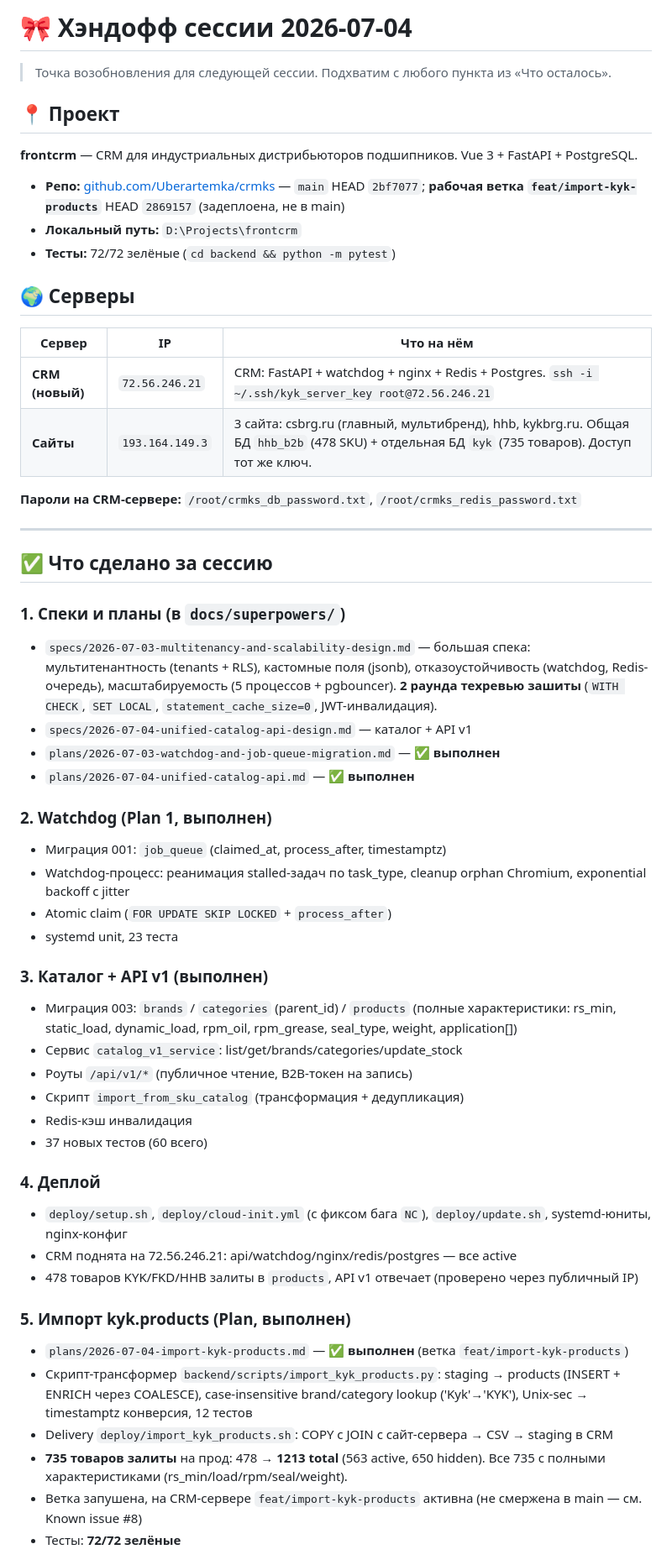
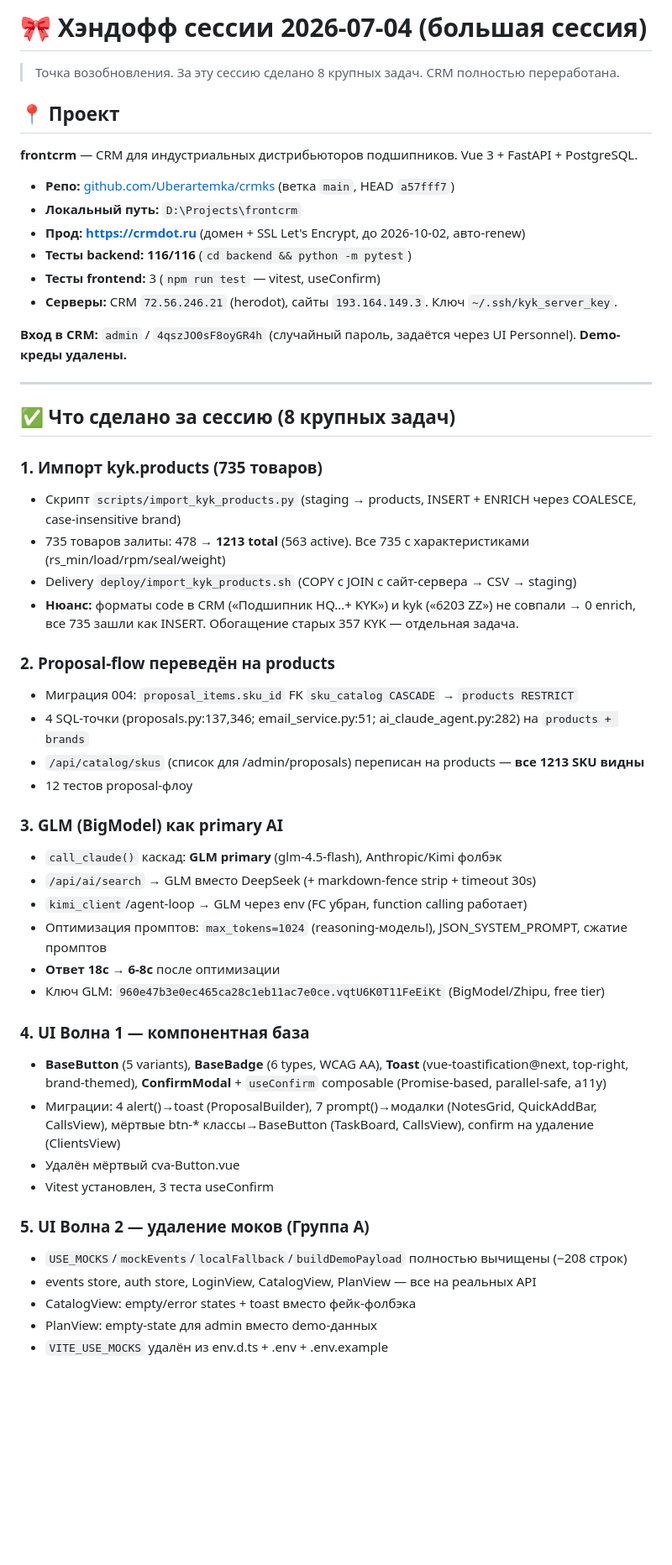
Before and after one commit to Uberartemka/crmks, a Markdown page: docs/HANDOFF.md, the part around one of its changes. Shown at 84% size. Drawn GitHub-style; blank space fills up the shorter version.

Commit message:
docs: handoff — massive session recap (8 tasks, 116 tests, 4 new domains, GLM AI, UI system, crmdot.ru+SSL)

```diff
--- a/docs/HANDOFF.md
+++ b/docs/HANDOFF.md
@@ -1,58 +1,54 @@
-# 🎀 Хэндофф сессии 2026-07-04
+# 🎀 Хэндофф сессии 2026-07-04 (большая сессия)
 
-> Точка возобновления для следующей сессии. Подхватим с любого пункта из «Что осталось».
+> Точка возобновления. За эту сессию сделано 8 крупных задач. CRM полностью переработана.
 
 ## 📍 Проект
 
 **frontcrm** — CRM для индустриальных дистрибьюторов подшипников. Vue 3 + FastAPI + PostgreSQL.
 
-- **Репо:** [github.com/Uberartemka/crmks](https://github.com/Uberartemka/crmks) — `main` HEAD `2bf7077`; **рабочая ветка `feat/import-kyk-products`** HEAD `2869157` (задеплоена, не в main)
+- **Репо:** [github.com/Uberartemka/crmks](https://github.com/Uberartemka/crmks) (ветка `main`, HEAD `a57fff7`)
 - **Локальный путь:** `D:\Projects\frontcrm`
-- **Тесты:** 72/72 зелёные (`cd backend && python -m pytest`)
+- **Прод:** **https://crmdot.ru** (домен + SSL Let's Encrypt, до 2026-10-02, авто-renew)
+- **Тесты backend:** **116/116** (`cd backend && python -m pytest`)
+- **Тесты frontend:** 3 (`npm run test` — vitest, useConfirm)
+- **Серверы:** CRM `72.56.246.21` (herodot), сайты `193.164.149.3`. Ключ `~/.ssh/kyk_server_key`.
 
-## 🌍 Серверы
-
-| Сервер | IP | Что на нём |
-|---|---|---|
-| **CRM (новый)** | `72.56.246.21` | CRM: FastAPI + watchdog + nginx + Redis + Postgres. `ssh -i ~/.ssh/kyk_server_key root@72.56.246.21` |
-| **Сайты** | `193.164.149.3` | 3 сайта: csbrg.ru (главный, мультибренд), hhb, kykbrg.ru. Общая БД `hhb_b2b` (478 SKU) + отдельная БД `kyk` (735 товаров). Доступ тот же ключ. |
-
-**Пароли на CRM-сервере:** `/root/crmks_db_password.txt`, `/root/crmks_redis_password.txt`
+**Вход в CRM:** `admin` / `4qszJO0sF8oyGR4h` (случайный пароль, задаётся через UI Personnel). **Demo-креды удалены.**
 
 ---
 
-## ✅ Что сделано за сессию
+## ✅ Что сделано за сессию (8 крупных задач)
 
-### 1. Спеки и планы (в `docs/superpowers/`)
-- `specs/2026-07-03-multitenancy-and-scalability-design.md` — большая спека: мультитенантность (tenants + RLS), кастомные поля (jsonb), отказоустойчивость (watchdog, Redis-очередь), масштабируемость (5 процессов + pgbouncer). **2 раунда техревью зашиты** (`WITH CHECK`, `SET LOCAL`, `statement_cache_size=0`, JWT-инвалидация).
-- `specs/2026-07-04-unified-catalog-api-design.md` — каталог + API v1
-- `plans/2026-07-03-watchdog-and-job-queue-migration.md` — ✅ **выполнен**
-- `plans/2026-07-04-unified-catalog-api.md` — ✅ **выполнен**
+### 1. Импорт kyk.products (735 товаров)
+- Скрипт `scripts/import_kyk_products.py` (staging → products, INSERT + ENRICH через COALESCE, case-insensitive brand)
+- 735 товаров залиты: 478 → **1213 total** (563 active). Все 735 с характеристиками (rs_min/load/rpm/seal/weight)
+- Delivery `deploy/import_kyk_products.sh` (COPY с JOIN с сайт-сервера → CSV → staging)
+- **Нюанс:** форматы code в CRM («Подшипник HQ…+ KYK») и kyk («6203 ZZ») не совпали → 0 enrich, все 735 зашли как INSERT. Обогащение старых 357 KYK — отдельная задача.
 
-### 2. Watchdog (Plan 1, выполнен)
-- Миграция 001: `job_queue` (claimed_at, process_after, timestamptz)
-- Watchdog-процесс: реанимация stalled-задач по task_type, cleanup orphan Chromium, exponential backoff с jitter
-- Atomic claim (`FOR UPDATE SKIP LOCKED` + `process_after`)
-- systemd unit, 23 теста
+### 2. Proposal-flow переведён на products
+- Миграция 004: `proposal_items.sku_id` FK `sku_catalog CASCADE` → `products RESTRICT`
+- 4 SQL-точки (proposals.py:137,346; email_service.py:51; ai_claude_agent.py:282) на `products + brands`
+- `/api/catalog/skus` (список для /admin/proposals) переписан на products — **все 1213 SKU видны**
+- 12 тестов proposal-флоу
 
-### 3. Каталог + API v1 (выполнен)
-- Миграция 003: `brands` / `categories` (parent_id) / `products` (полные характеристики: rs_min, static_load, dynamic_load, rpm_oil, rpm_grease, seal_type, weight, application[])
-- Сервис `catalog_v1_service`: list/get/brands/categories/update_stock
-- Роуты `/api/v1/*` (публичное чтение, B2B-токен на запись)
-- Скрипт `import_from_sku_catalog` (трансформация + дедупликация)
-- Redis-кэш инвалидация
-- 37 новых тестов (60 всего)
+### 3. GLM (BigModel) как primary AI
+- `call_claude()` каскад: **GLM primary** (glm-4.5-flash), Anthropic/Kimi фолбэк
+- `/api/ai/search` → GLM вместо DeepSeek (+ markdown-fence strip + timeout 30s)
+- `kimi_client`/agent-loop → GLM через env (FC убран, function calling работает)
+- Оптимизация промптов: `max_tokens=1024` (reasoning-модель!), JSON_SYSTEM_PROMPT, сжатие промптов
+- **Ответ 18с → 6-8с** после оптимизации
+- Ключ GLM: `960e47b3e0ec465ca28c1eb11ac7e0ce.vqtU6K0T11FeEiKt` (BigModel/Zhipu, free tier)
 
-### 4. Деплой
-- `deploy/setup.sh`, `deploy/cloud-init.yml` (с фиксом бага `NC`), `deploy/update.sh`, systemd-юниты, nginx-конфиг
-- CRM поднята на 72.56.246.21: api/watchdog/nginx/redis/postgres — все active
-- 478 товаров KYK/FKD/HHB залиты в `products`, API v1 отвечает (проверено через публичный IP)
+### 4. UI Волна 1 — компонентная база
+- **BaseButton** (5 variants), **BaseBadge** (6 types, WCAG AA), **Toast** (vue-toastification@next, top-right, brand-themed), **ConfirmModal** + `useConfirm` composable (Promise-based, parallel-safe, a11y)
+- Миграции: 4 alert()→toast (ProposalBuilder), 7 prompt()→модалки (NotesGrid, QuickAddBar, CallsView), мёртвые btn-* классы→BaseButton (TaskBoard, CallsView), confirm на удаление (ClientsView)
+- Удалён мёртвый cva-Button.vue
+- Vitest установлен, 3 теста useConfirm
 
-### 5. Импорт kyk.products (Plan, выполнен)
-- `plans/2026-07-04-import-kyk-products.md` — ✅ **выполнен** (ветка `feat/import-kyk-products`)
-- Скрипт-трансформер `backend/scripts/import_kyk_products.py`: staging → products (INSERT + ENRICH через COALESCE), case-insensitive brand/category lookup ('Kyk'→'KYK'), Unix-sec → timestamptz конверсия, 12 тестов
-- Delivery `deploy/import_kyk_products.sh`: COPY с JOIN с сайт-сервера → CSV → staging в CRM
-- **735 товаров залиты** на прод: 478 → **1213 total** (563 active, 650 hidden). Все 735 с полными характеристиками (rs_min/load/rpm/seal/weight).
-- Ветка запушена, на CRM-сервере `feat/import-kyk-products` активна (не смержена в main — см. Known issue #8)
-- Тесты: **72/72 зелёные**
+### 5. UI Волна 2 — удаление моков (Группа A)
+- `USE_MOCKS`/`mockEvents`/`localFallback`/`buildDemoPayload` полностью вычищены (−208 строк)
+- events store, auth store, LoginView, CatalogView, PlanView — все на реальных API
+- CatalogView: empty/error states + toast вместо фейк-фолбэка
+- PlanView: empty-state для admin вместо demo-данных
+- `VITE_USE_MOCKS` удалён из env.d.ts + .env + .env.example
 
```
Also changed, not shown: other parts of docs/HANDOFF.md (+50 -50 lines).
